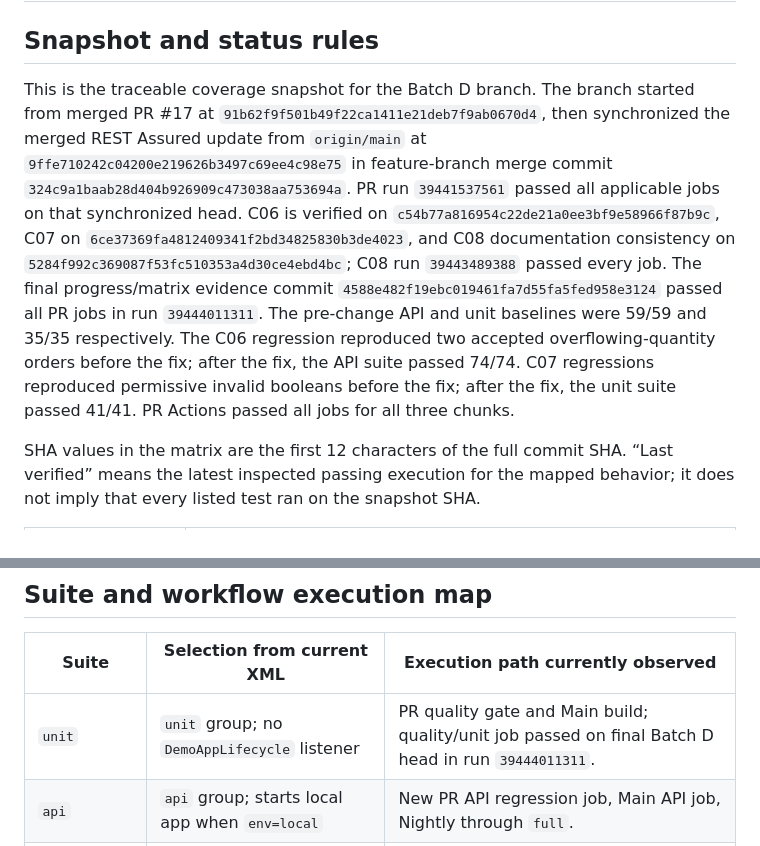
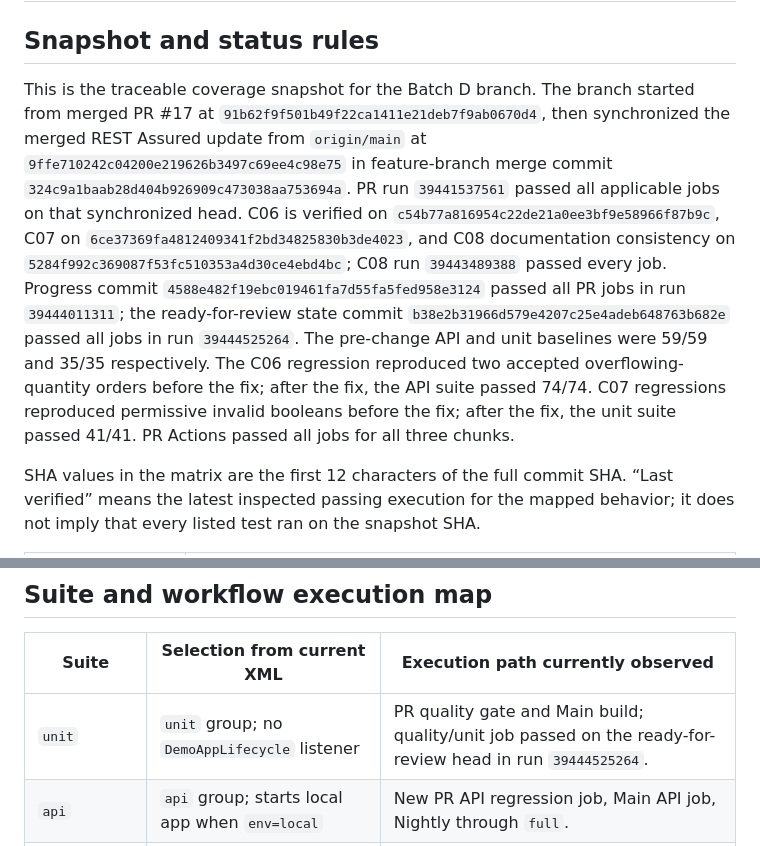
Before and after one commit to niranjankagri/enterprise-test-automation-framework, a Markdown page: docs/TEST_COVERAGE_MATRIX.md, 2 parts joined by grey strips. GitHub-like rendering.

Commit message:
docs(coverage): record latest PR verification

```diff
--- a/docs/TEST_COVERAGE_MATRIX.md
+++ b/docs/TEST_COVERAGE_MATRIX.md
@@ -2,7 +2,7 @@
 
 ## Snapshot and status rules
 
-This is the traceable coverage snapshot for the Batch D branch. The branch started from merged PR #17 at `91b62f9f501b49f22ca1411e21deb7f9ab0670d4`, then synchronized the merged REST Assured update from `origin/main` at `9ffe710242c04200e219626b3497c69ee4c98e75` in feature-branch merge commit `324c9a1baab28d404b926909c473038aa753694a`. PR run `39441537561` passed all applicable jobs on that synchronized head. C06 is verified on `c54b77a816954c22de21a0ee3bf9e58966f87b9c`, C07 on `6ce37369fa4812409341f2bd34825830b3de4023`, and C08 documentation consistency on `5284f992c369087f53fc510353a4d30ce4ebd4bc`; C08 run `39443489388` passed every job. The final progress/matrix evidence commit `4588e482f19ebc019461fa7d55fa5fed958e3124` passed all PR jobs in run `39444011311`. The pre-change API and unit baselines were 59/59 and 35/35 respectively. The C06 regression reproduced two accepted overflowing-quantity orders before the fix; after the fix, the API suite passed 74/74. C07 regressions reproduced permissive invalid booleans before the fix; after the fix, the unit suite passed 41/41. PR Actions passed all jobs for all three chunks.
+This is the traceable coverage snapshot for the Batch D branch. The branch started from merged PR #17 at `91b62f9f501b49f22ca1411e21deb7f9ab0670d4`, then synchronized the merged REST Assured update from `origin/main` at `9ffe710242c04200e219626b3497c69ee4c98e75` in feature-branch merge commit `324c9a1baab28d404b926909c473038aa753694a`. PR run `39441537561` passed all applicable jobs on that synchronized head. C06 is verified on `c54b77a816954c22de21a0ee3bf9e58966f87b9c`, C07 on `6ce37369fa4812409341f2bd34825830b3de4023`, and C08 documentation consistency on `5284f992c369087f53fc510353a4d30ce4ebd4bc`; C08 run `39443489388` passed every job. Progress commit `4588e482f19ebc019461fa7d55fa5fed958e3124` passed all PR jobs in run `39444011311`; the ready-for-review state commit `b38e2b31966d579e4207c25e4adeb648763b682e` passed all jobs in run `39444525264`. The pre-change API and unit baselines were 59/59 and 35/35 respectively. The C06 regression reproduced two accepted overflowing-quantity orders before the fix; after the fix, the API suite passed 74/74. C07 regressions reproduced permissive invalid booleans before the fix; after the fix, the unit suite passed 41/41. PR Actions passed all jobs for all three chunks.
 
 SHA values in the matrix are the first 12 characters of the full commit SHA. “Last verified” means the latest inspected passing execution for the mapped behavior; it does not imply that every listed test ran on the snapshot SHA.
 
@@ -63,7 +63,7 @@ Routes and access levels below are taken from `demo-app/src/main/java/com/enterp
 
 | Suite | Selection from current XML | Execution path currently observed |
 |---|---|---|
-| `unit` | `unit` group; no `DemoAppLifecycle` listener | PR quality gate and Main build; quality/unit job passed on final Batch D head in run `39444011311`. |
+| `unit` | `unit` group; no `DemoAppLifecycle` listener | PR quality gate and Main build; quality/unit job passed on the ready-for-review head in run `39444525264`. |
 | `api` | `api` group; starts local app when `env=local` | New PR API regression job, Main API job, Nightly through `full`. |
 | `smoke` | `smoke` group | PR Chrome; Main Edge; Nightly/full indirectly. |
 | `ui` | `ui` group | Main Chrome; Nightly through `full`/regression. |
```
Also changed, not shown: other parts of docs/TEST_COVERAGE_MATRIX.md (+1 -1 lines).
